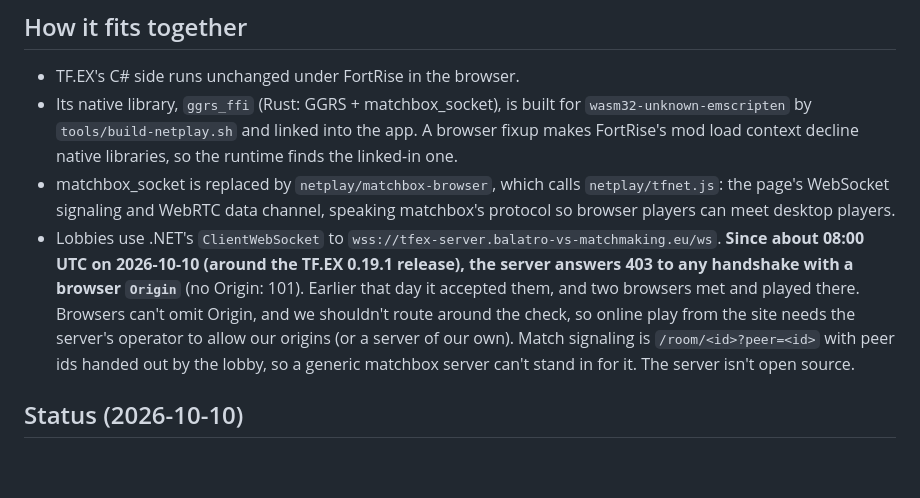
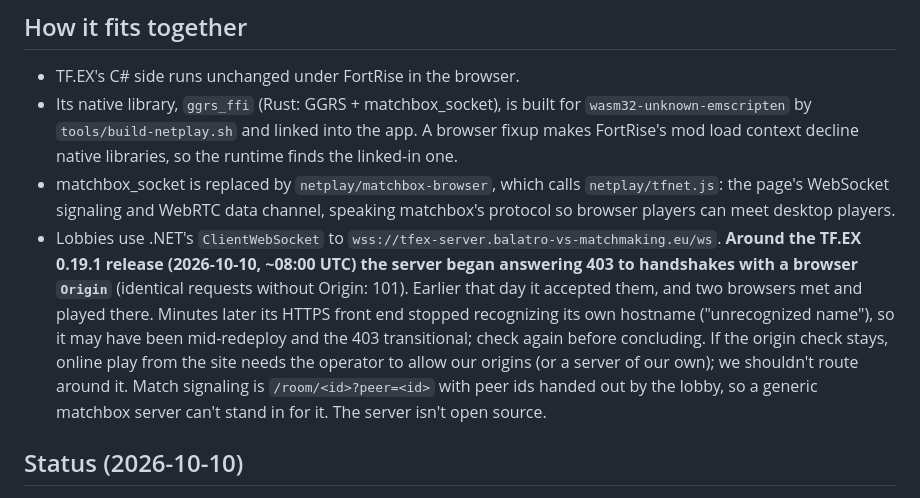
Before and after one commit to belacmu/towerfall-browser, a Markdown page: docs/MULTIPLAYER.md, the part around the change. Drawn GitHub-style; blank space fills up the shorter version.

Commit message:
MULTIPLAYER.md: the browser-origin 403 may be transitional (server mid-redeploy)
Co-Authored-By: Claude Opus 5.5 <noreply@anthropic.com>

```diff
--- a/docs/MULTIPLAYER.md
+++ b/docs/MULTIPLAYER.md
@@ -16,11 +16,13 @@ pinned release (`tools/fetch-tfex.sh`, see `docs/MODS.md`); the page lists it as
   page's WebSocket signaling and WebRTC data channel, speaking matchbox's protocol so browser
   players can meet desktop players.
 - Lobbies use .NET's `ClientWebSocket` to `wss://tfex-server.balatro-vs-matchmaking.eu/ws`.
-  **Since about 08:00 UTC on 2026-10-10 (around the TF.EX 0.19.1 release), the server answers
-  403 to any handshake with a browser `Origin`** (no Origin: 101). Earlier that day it accepted
-  them, and two browsers met and played there. Browsers can't omit Origin, and we shouldn't route
-  around the check, so online play from the site needs the server's operator to allow our
-  origins (or a server of our own). Match signaling is
+  **Around the TF.EX 0.19.1 release (2026-10-10, ~08:00 UTC) the server began answering 403 to
+  handshakes with a browser `Origin`** (identical requests without Origin: 101). Earlier that day
+  it accepted them, and two browsers met and played there. Minutes later its HTTPS front end
+  stopped recognizing its own hostname ("unrecognized name"), so it may have been mid-redeploy and
+  the 403 transitional; check again before concluding. If the origin check stays, online play
+  from the site needs the operator to allow our origins (or a server of our own); we shouldn't
+  route around it. Match signaling is
   `/room/<id>?peer=<id>` with peer ids handed out by the lobby, so a generic matchbox server
   can't stand in for it. The server isn't open source.
 
```
